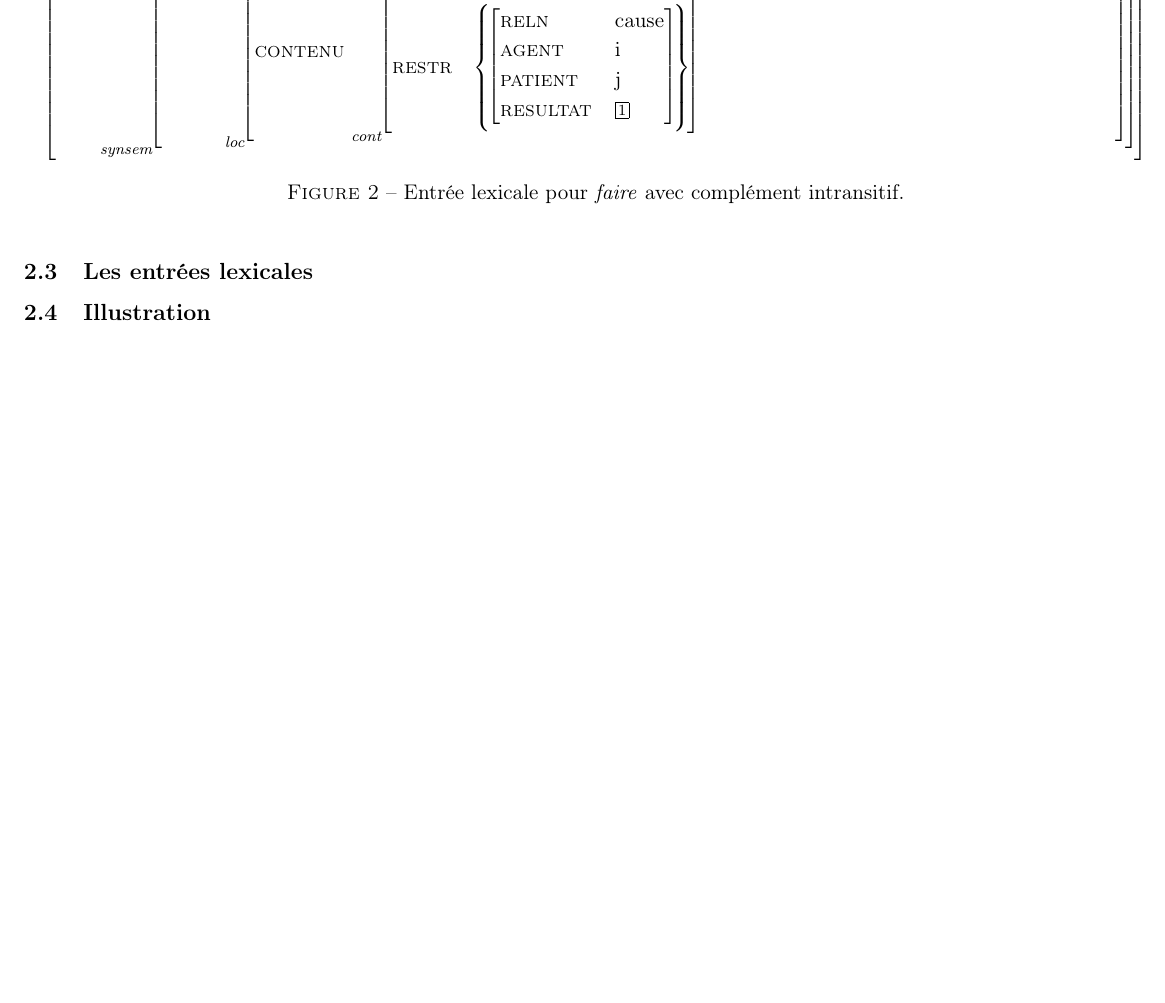
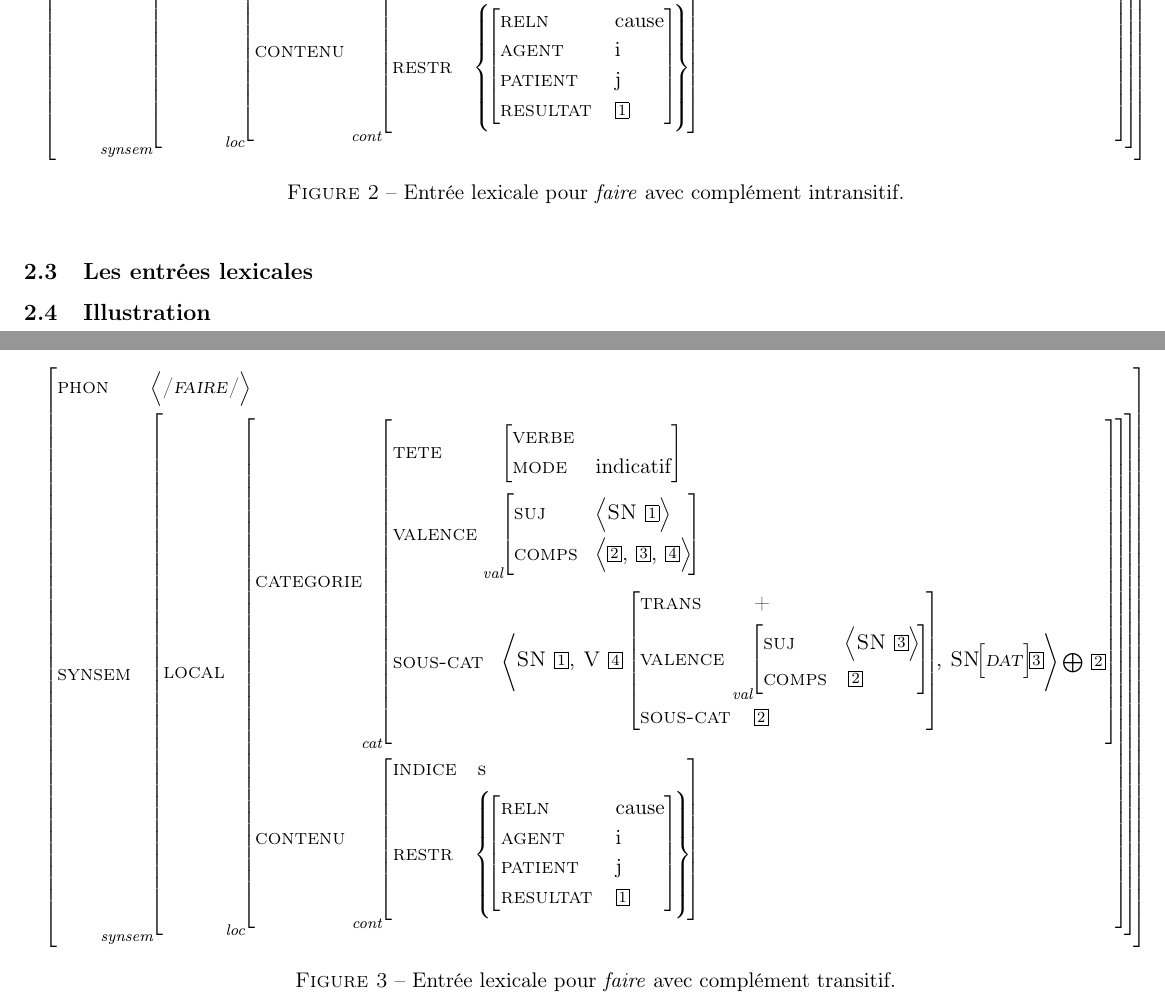
Before and after one commit to Arkanosis/constructions-causatives-partage-argument, a LaTeX document (fs.tex, which reads hpsg.lex.tex): part of page 3 of 3 before the commit and two parts of pages 3 and 4 of 4 after it, the two joined at a grey line, cut so that both start at the same text, the shorter picture padded with empty space. Compiled offline with pdfLaTeX.

Commit message:
[DOC] 	* Added assignment and documentation
[LEX]
	* Added 'faire' with transitive complement

```diff
--- a/hpsg.lex.tex
+++ b/hpsg.lex.tex
@@ -77,3 +77,45 @@
 \end{avm}
 \caption{Entrée lexicale pour \emph{faire} avec complément intransitif.\label{lex.paul}}
 \end{figure}
+
+\begin{figure}[ht]
+\centering
+\begin{avm}
+  [{}
+    phon	 & </\emph{faire}/> \\
+    synsem &  [{synsem}
+	      local & [{loc}
+			categorie & [{cat}
+				      tete      & [{}
+						    verbe\\
+						    mode  & indicatif
+						  ]\\
+				      valence   & [{val}
+						  suj   & <SN @{1}>\\
+						  comps & <@{2}, @{3}, @{4}>\\
+						  ]\\
+				      sous-cat  & <SN @{1}, V @{4} [{}
+								trans	  & +\\
+								valence	  & [{val}
+									      suj   & <SN @{3}>\\
+									      comps & @{2}\\
+									    ]\\
+								sous-cat  & @{2}
+							      ], SN[{}\emph{dat}]@{3} >{} $\bigoplus$ @{2} \\
+				    ]\\
+			contenu   & [{cont}
+				      indice    & s\\
+				      restr     & \{ [{}
+						      reln	& cause\\
+						      agent	& i\\
+						      patient	& j\\
+						      resultat	& @{1}
+						     ]\\
+						  \}
+				    ]\\
+		      ]
+	      ]
+  ]
+\end{avm}
+\caption{Entrée lexicale pour \emph{faire} avec complément transitif.\label{lex.paul}}
+\end{figure}
```
Also changed, not shown: Makefile, doc/French clitic movement without clitics or movement.pdf (added), doc/Les constructions causatives.pdf (added), doc/Two Kinds of Composition in French Complex Predicates.pdf (added).
